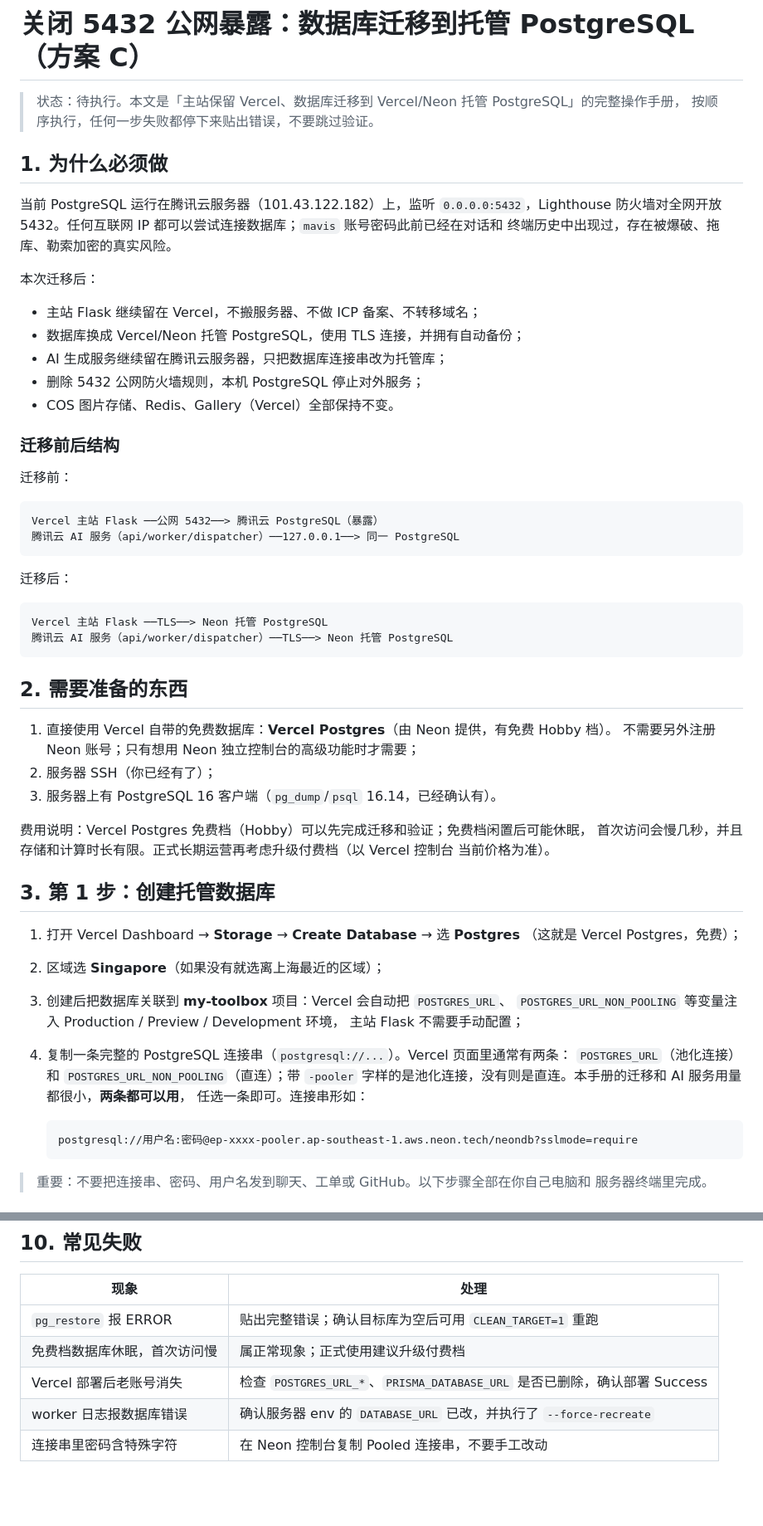
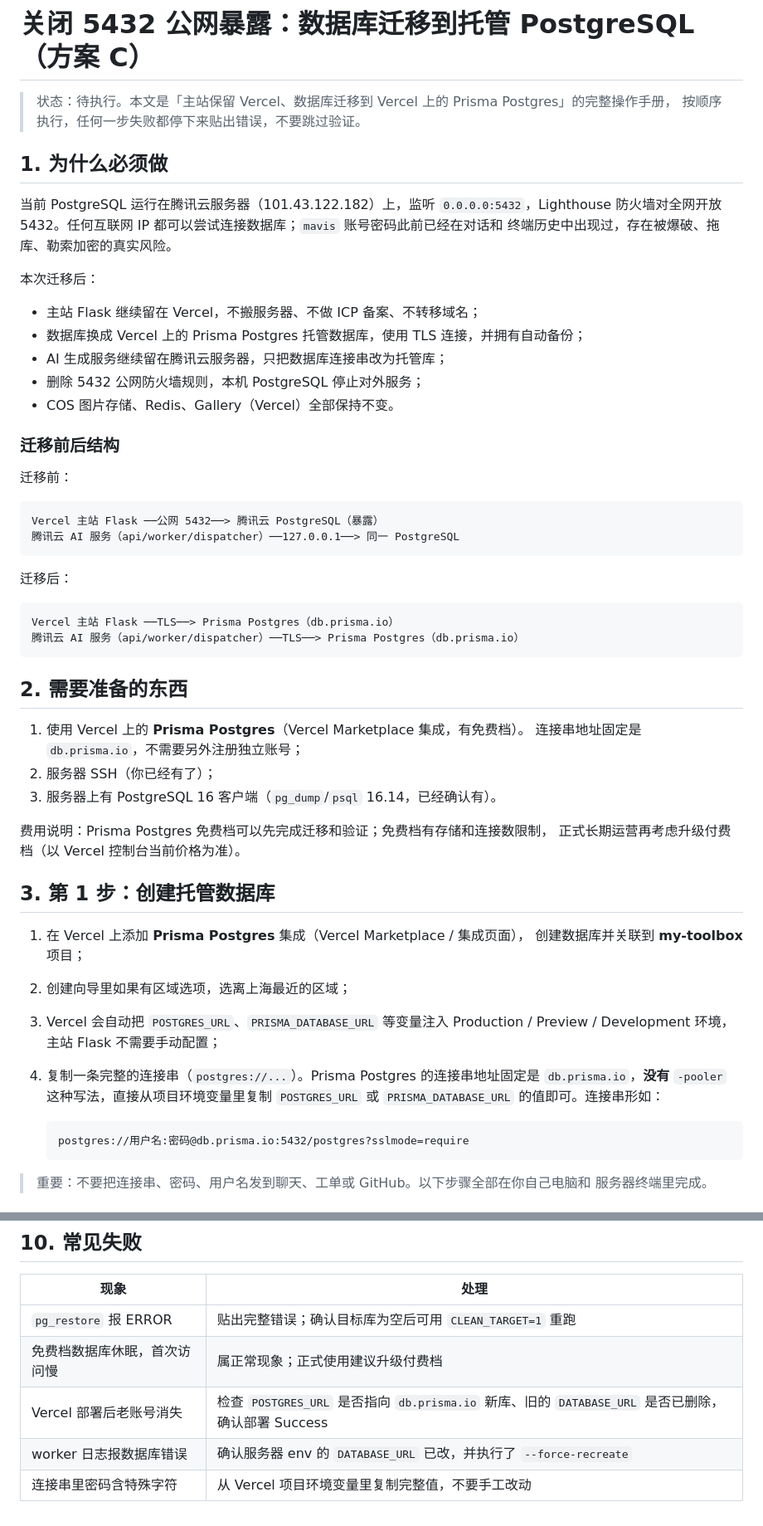
Before and after one commit to shilei2024/my-toolbox, a Markdown page: docs/deployment/database-exposure-fix-managed-postgres.md, 2 parts joined by grey strips. Shown at 83% size. Drawn GitHub-style; blank space fills up the shorter version.

Commit message:
docs(deploy): switch terminology to Vercel Prisma Postgres and db.prisma.io connection strings

````diff
--- a/docs/deployment/database-exposure-fix-managed-postgres.md
+++ b/docs/deployment/database-exposure-fix-managed-postgres.md
@@ -1,6 +1,6 @@
 # 关闭 5432 公网暴露：数据库迁移到托管 PostgreSQL（方案 C）
 
-> 状态：待执行。本文是「主站保留 Vercel、数据库迁移到 Vercel/Neon 托管 PostgreSQL」的完整操作手册，
+> 状态：待执行。本文是「主站保留 Vercel、数据库迁移到 Vercel 上的 Prisma Postgres」的完整操作手册，
 > 按顺序执行，任何一步失败都停下来贴出错误，不要跳过验证。
 
 ## 1. 为什么必须做
@@ -12,7 +12,7 @@
 本次迁移后：
 
 - 主站 Flask 继续留在 Vercel，不搬服务器、不做 ICP 备案、不转移域名；
-- 数据库换成 Vercel/Neon 托管 PostgreSQL，使用 TLS 连接，并拥有自动备份；
+- 数据库换成 Vercel 上的 Prisma Postgres 托管数据库，使用 TLS 连接，并拥有自动备份；
 - AI 生成服务继续留在腾讯云服务器，只把数据库连接串改为托管库；
 - 删除 5432 公网防火墙规则，本机 PostgreSQL 停止对外服务；
 - COS 图片存储、Redis、Gallery（Vercel）全部保持不变。
@@ -29,36 +29,33 @@ Vercel 主站 Flask ──公网 5432──> 腾讯云 PostgreSQL（暴露）
 迁移后：
 
 ```text
-Vercel 主站 Flask ──TLS──> Neon 托管 PostgreSQL
-腾讯云 AI 服务（api/worker/dispatcher）──TLS──> Neon 托管 PostgreSQL
+Vercel 主站 Flask ──TLS──> Prisma Postgres（db.prisma.io）
+腾讯云 AI 服务（api/worker/dispatcher）──TLS──> Prisma Postgres（db.prisma.io）
 ```
 
 ## 2. 需要准备的东西
 
-1. 直接使用 Vercel 自带的免费数据库：**Vercel Postgres**（由 Neon 提供，有免费 Hobby 档）。
-   不需要另外注册 Neon 账号；只有想用 Neon 独立控制台的高级功能时才需要；
+1. 使用 Vercel 上的 **Prisma Postgres**（Vercel Marketplace 集成，有免费档）。
+   连接串地址固定是 `db.prisma.io`，不需要另外注册独立账号；
 2. 服务器 SSH（你已经有了）；
 3. 服务器上有 PostgreSQL 16 客户端（`pg_dump`/`psql` 16.14，已经确认有）。
 
-费用说明：Vercel Postgres 免费档（Hobby）可以先完成迁移和验证；免费档闲置后可能休眠，
-首次访问会慢几秒，并且存储和计算时长有限。正式长期运营再考虑升级付费档（以 Vercel 控制台
-当前价格为准）。
+费用说明：Prisma Postgres 免费档可以先完成迁移和验证；免费档有存储和连接数限制，
+正式长期运营再考虑升级付费档（以 Vercel 控制台当前价格为准）。
 
 ## 3. 第 1 步：创建托管数据库
 
-1. 打开 Vercel Dashboard → **Storage** → **Create Database** → 选 **Postgres**
-   （这就是 Vercel Postgres，免费）；
-2. 区域选 **Singapore**（如果没有就选离上海最近的区域）；
-3. 创建后把数据库关联到 **my-toolbox** 项目：Vercel 会自动把 `POSTGRES_URL`、
-   `POSTGRES_URL_NON_POOLING` 等变量注入 Production / Preview / Development 环境，
-   主站 Flask 不需要手动配置；
-4. 复制一条完整的 PostgreSQL 连接串（`postgresql://...`）。Vercel 页面里通常有两条：
-   `POSTGRES_URL`（池化连接）和 `POSTGRES_URL_NON_POOLING`（直连）；带 `-pooler`
-   字样的是池化连接，没有则是直连。本手册的迁移和 AI 服务用量都很小，**两条都可以用**，
-   任选一条即可。连接串形如：
+1. 在 Vercel 上添加 **Prisma Postgres** 集成（Vercel Marketplace / 集成页面），
+   创建数据库并关联到 **my-toolbox** 项目；
+2. 创建向导里如果有区域选项，选离上海最近的区域；
+3. Vercel 会自动把 `POSTGRES_URL`、`PRISMA_DATABASE_URL` 等变量注入 Production /
+   Preview / Development 环境，主站 Flask 不需要手动配置；
+4. 复制一条完整的连接串（`postgres://...`）。Prisma Postgres 的连接串地址固定是
+   `db.prisma.io`，**没有** `-pooler` 这种写法，直接从项目环境变量里复制
+   `POSTGRES_URL` 或 `PRISMA_DATABASE_URL` 的值即可。连接串形如：
 
    ```text
-   postgresql://用户名:密码@ep-xxxx-pooler.ap-southeast-1.aws.neon.tech/neondb?sslmode=require
+   postgres://用户名:密码@db.prisma.io:5432/postgres?sslmode=require
    ```
 
 > 重要：不要把连接串、密码、用户名发到聊天、工单或 GitHub。以下步骤全部在你自己电脑和
@@ -251,6 +247,6 @@ telnet 101.43.122.182 5432
 | --- | --- |
 | `pg_restore` 报 ERROR | 贴出完整错误；确认目标库为空后可用 `CLEAN_TARGET=1` 重跑 |
 | 免费档数据库休眠，首次访问慢 | 属正常现象；正式使用建议升级付费档 |
-| Vercel 部署后老账号消失 | 检查 `POSTGRES_URL_*`、`PRISMA_DATABASE_URL` 是否已删除，确认部署 Success |
+| Vercel 部署后老账号消失 | 检查 `POSTGRES_URL` 是否指向 `db.prisma.io` 新库、旧的 `DATABASE_URL` 是否已删除，确认部署 Success |
 | worker 日志报数据库错误 | 确认服务器 env 的 `DATABASE_URL` 已改，并执行了 `--force-recreate` |
-| 连接串里密码含特殊字符 | 在 Neon 控制台复制 Pooled 连接串，不要手工改动 |
+| 连接串里密码含特殊字符 | 从 Vercel 项目环境变量里复制完整值，不要手工改动 |
````
Also changed, not shown: other parts of docs/deployment/database-exposure-fix-managed-postgres.md (+8 -9 lines).
